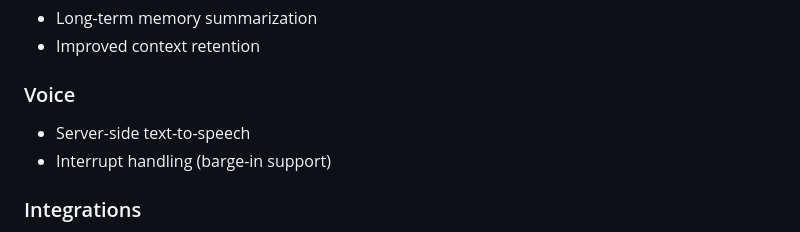
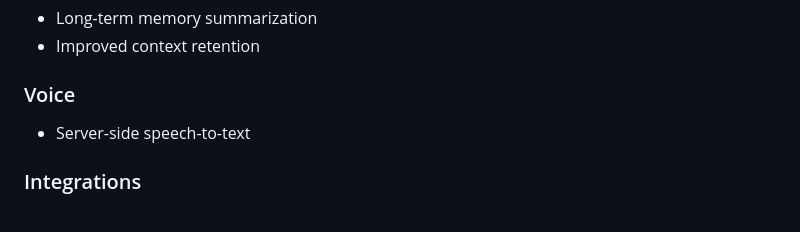
Before and after one commit to zuaird/sarjy, a Markdown page: README.md, the part around the change. Drawn GitHub-style.

```diff
--- a/README.md
+++ b/README.md
@@ -169,8 +169,7 @@ Static web app handling UI, voice input, and API communication.
 - Improved context retention
 
 ### Voice
-- Server-side text-to-speech
-- Interrupt handling (barge-in support)
+- Server-side speech-to-text
 
 ### Integrations
 - Google Calendar
```
